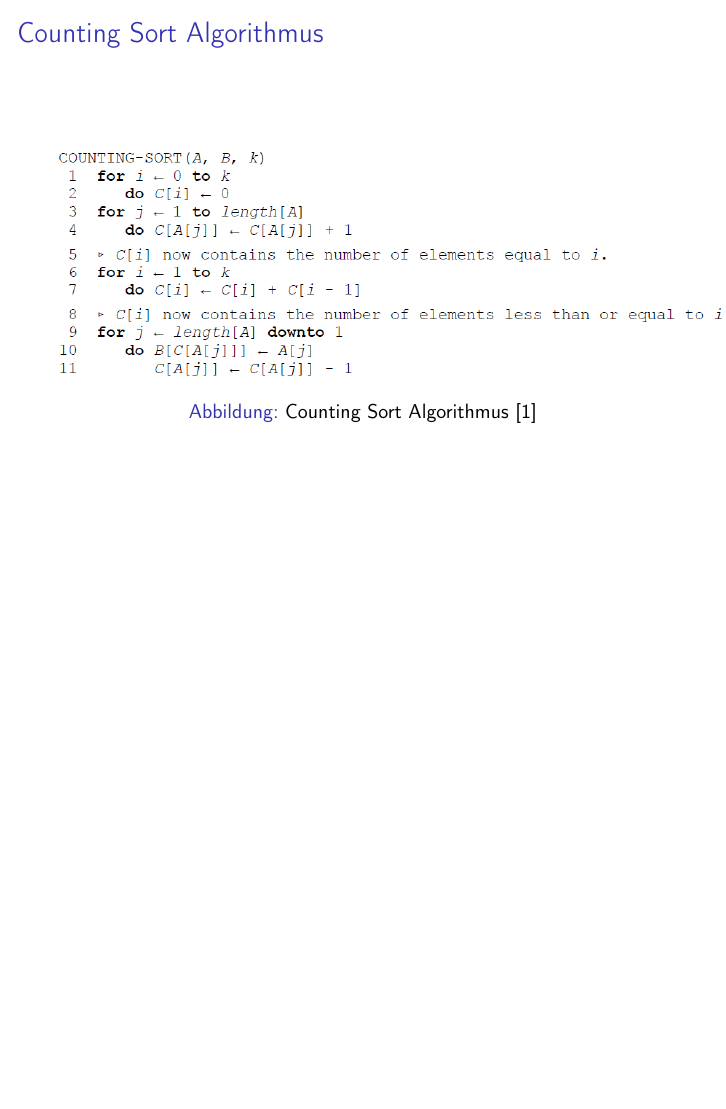
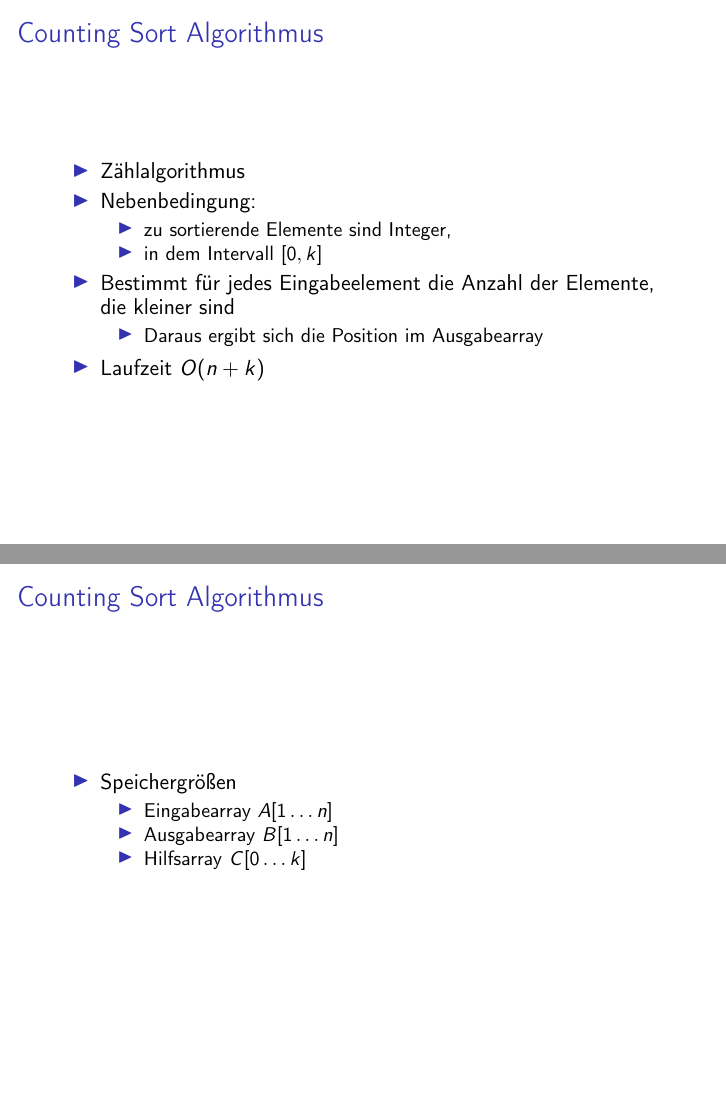
Before and after one commit to doofy/ae2015, LaTeX slides (uebung01/blatt01.tex): page 15 of 16 before the commit and pages 15 and 16 of 18 after it, the two joined at a grey line, the shorter picture padded with empty space. Compiled offline with pdfLaTeX.

Commit message:
Counting Sort Alg. Beschreibung

```diff
--- a/uebung01/blatt01.tex
+++ b/uebung01/blatt01.tex
@@ -164,6 +164,35 @@
 
 \begin{frame}
   \frametitle{Counting Sort Algorithmus}
+  \begin{itemize}
+    \item Zählalgorithmus
+    \item Nebenbedingung:
+    \begin{itemize}
+      \item zu sortierende Elemente sind Integer,
+      \item in dem Intervall $[0,k]$
+    \end{itemize}
+    \item Bestimmt für jedes Eingabeelement die Anzahl der Elemente, die kleiner sind
+    \begin{itemize}
+      \item Daraus ergibt sich die Position im Ausgabearray
+    \end{itemize}
+    \item Laufzeit $O(n+k)$
+  \end{itemize}
+\end{frame}
+
+\begin{frame}
+  \frametitle{Counting Sort Algorithmus}
+  \begin{itemize}
+    \item Speichergrößen
+    \begin{itemize}
+        \item Eingabearray $A[1\dots n]$
+        \item Ausgabearray $B[1\dots n]$
+        \item Hilfsarray $C[0\dots k]$
+    \end{itemize}
+  \end{itemize}
+\end{frame}
+
+\begin{frame}
+  \frametitle{Counting Sort Algorithmus}
   \begin{figure}[htb]
     \centering
     \includegraphics[width=1.1\textwidth]{img/counting-sort}
```
